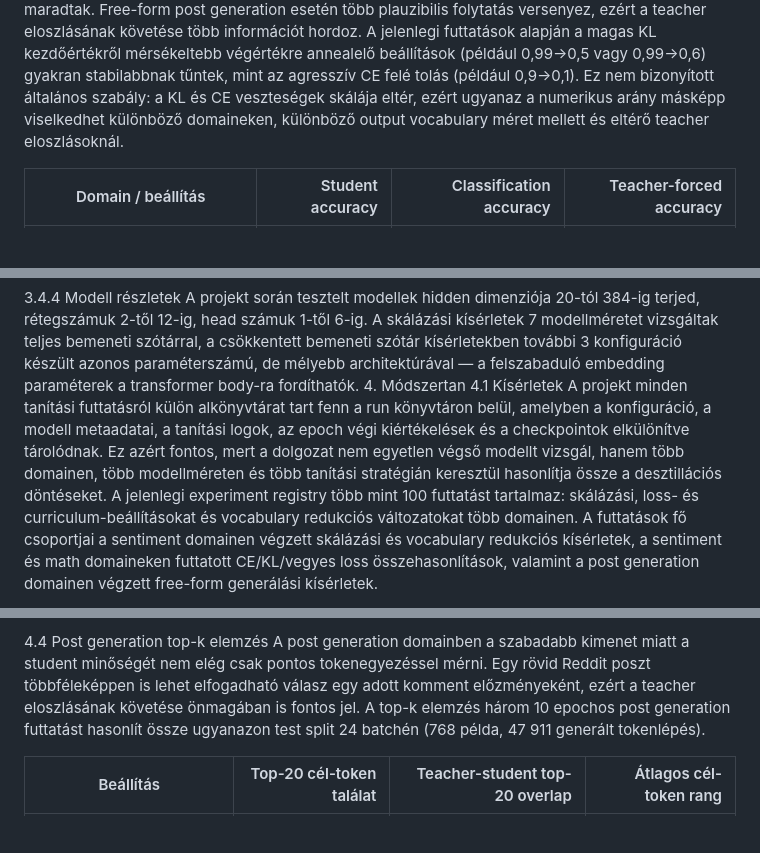
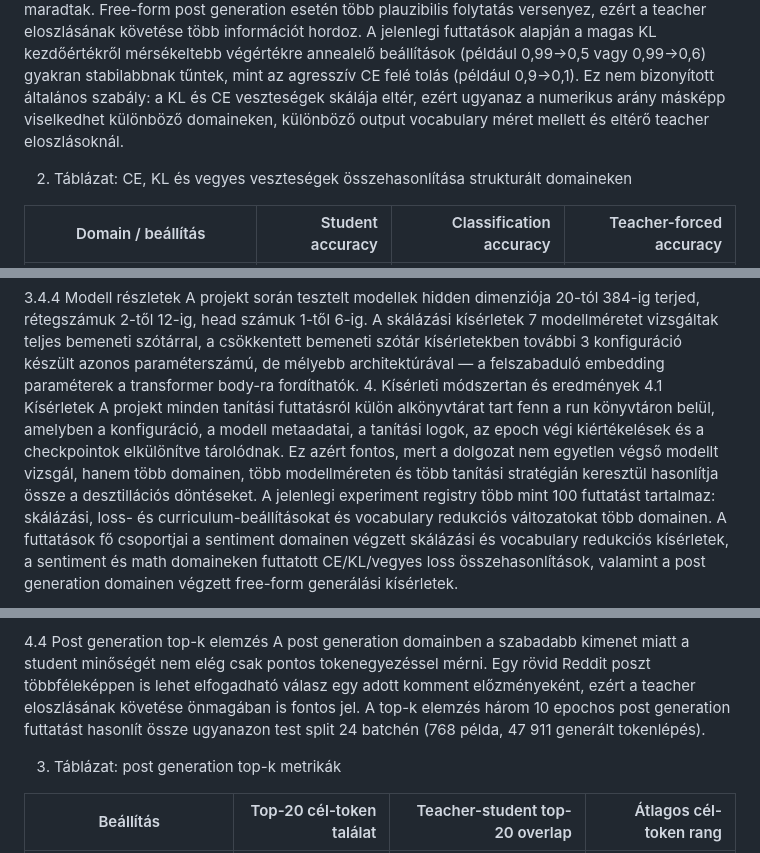
Before and after one commit to lorsmunka/preference_destillation, a Markdown page: thesis.md, 3 parts joined by grey strips. Drawn GitHub-style; blank space fills up the shorter version.

```diff
--- a/thesis.md
+++ b/thesis.md
@@ -116,6 +116,8 @@ A KL/CE arány és a distillation temperature együtt curriculum jellegű tanít
 
 A megfelelő schedule nem csak domainfüggő, hanem célfüggő is. Más beállítás kedvez annak, ha a cél egy minél magabiztosabb következő-token prediktor, más annak, ha a cél a teacher teljes eloszlásának követése, és megint más lehet a jó kompromisszum a kettő között. A strukturált JSON és math domaineknél sok következő-token eloszlás éles, ezért a KL, CE és vegyes veszteségek közötti különbség több futás után is kicsi maradhat. Ezt az egységesen 8000 tanító példán történő sentiment és math kísérletek is mutatják: mindkét domainen pure CE, pure KL és KL 0,99→0,5 beállításból 10-10 futás készült, de a különbségek több metrikán is a szórással összemérhetőek maradtak. Free-form post generation esetén több plauzibilis folytatás versenyez, ezért a teacher eloszlásának követése több információt hordoz. A jelenlegi futtatások alapján a magas KL kezdőértékről mérsékeltebb végértékre annealelő beállítások (például 0,99→0,5 vagy 0,99→0,6) gyakran stabilabbnak tűntek, mint az agresszív CE felé tolás (például 0,9→0,1). Ez nem bizonyított általános szabály: a KL és CE veszteségek skálája eltér, ezért ugyanaz a numerikus arány másképp viselkedhet különböző domaineken, különböző output vocabulary méret mellett és eltérő teacher eloszlásoknál.
 
+2. Táblázat: CE, KL és vegyes veszteségek összehasonlítása strukturált domaineken
+
 | Domain / beállítás | Student accuracy | Classification accuracy | Teacher-forced accuracy |
 |---|---:|---:|---:|
 | Sentiment, 8000 példa, pure CE | 88,60% ± 0,37% | 64,56% ± 2,29% | 97,68% ± 0,34% |
@@ -168,7 +170,7 @@ Post generation esetén más a helyzet: a kimeneti vocabulary 26 659 token, mert
 
 3.4.4 Modell részletek
 A projekt során tesztelt modellek hidden dimenziója 20-tól 384-ig terjed, rétegszámuk 2-től 12-ig, head számuk 1-től 6-ig. A skálázási kísérletek 7 modellméretet vizsgáltak teljes bemeneti szótárral, a csökkentett bemeneti szótár kísérletekben további 3 konfiguráció készült azonos paraméterszámú, de mélyebb architektúrával — a felszabaduló embedding paraméterek a transformer body-ra fordíthatók.
-4. Módszertan
+4. Kísérleti módszertan és eredmények
 4.1 Kísérletek
 A projekt minden tanítási futtatásról külön alkönyvtárat tart fenn a run könyvtáron belül, amelyben a konfiguráció, a modell metaadatai, a tanítási logok, az epoch végi kiértékelések és a checkpointok elkülönítve tárolódnak. Ez azért fontos, mert a dolgozat nem egyetlen végső modellt vizsgál, hanem több domainen, több modellméreten és több tanítási stratégián keresztül hasonlítja össze a desztillációs döntéseket. A jelenlegi experiment registry több mint 100 futtatást tartalmaz: skálázási, loss- és curriculum-beállításokat és vocabulary redukciós változatokat több domainen. A futtatások fő csoportjai a sentiment domainen végzett skálázási és vocabulary redukciós kísérletek, a sentiment és math domaineken futtatott CE/KL/vegyes loss összehasonlítások, valamint a post generation domainen végzett free-form generálási kísérletek.
 
@@ -191,6 +193,8 @@ Free-form generálásnál további metrikák szükségesek, mert a tokenpontos e
 4.4 Post generation top-k elemzés
 A post generation domainben a szabadabb kimenet miatt a student minőségét nem elég csak pontos tokenegyezéssel mérni. Egy rövid Reddit poszt többféleképpen is lehet elfogadható válasz egy adott komment előzményeként, ezért a teacher eloszlásának követése önmagában is fontos jel. A top-k elemzés három 10 epochos post generation futtatást hasonlít össze ugyanazon test split 24 batchén (768 példa, 47 911 generált tokenlépés).
 
+3. Táblázat: post generation top-k metrikák
+
 | Beállítás | Top-20 cél-token találat | Teacher-student top-20 overlap | Átlagos cél-token rang |
 |---|---:|---:|---:|
 | KL 0,99→0,50 + temperature 5→3 | 69,08% | 34,61% | 486,31 |
```
Also changed, not shown: other parts of thesis.md (+5 -3 lines).
